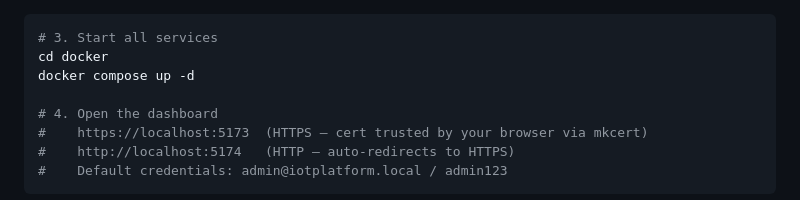
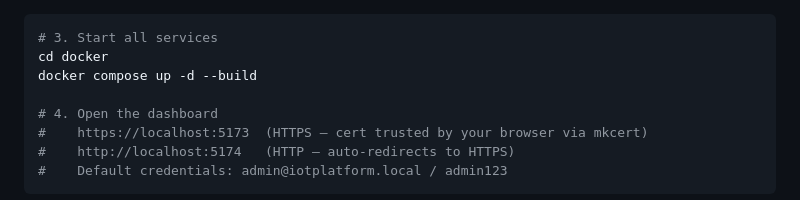
Before and after one commit to Muhdmechatronic/mqtt-react-iot-hub-, a Markdown page: README.md, the part around the change. GitHub-like rendering.

````diff
--- a/README.md
+++ b/README.md
@@ -195,7 +195,7 @@ After this step `docker/certs/` should contain `cert.pem` and `key.pem`. The fil
 ```bash
 # 3. Start all services
 cd docker
-docker compose up -d
+docker compose up -d --build
 
 # 4. Open the dashboard
 #    https://localhost:5173  (HTTPS — cert trusted by your browser via mkcert)
````
